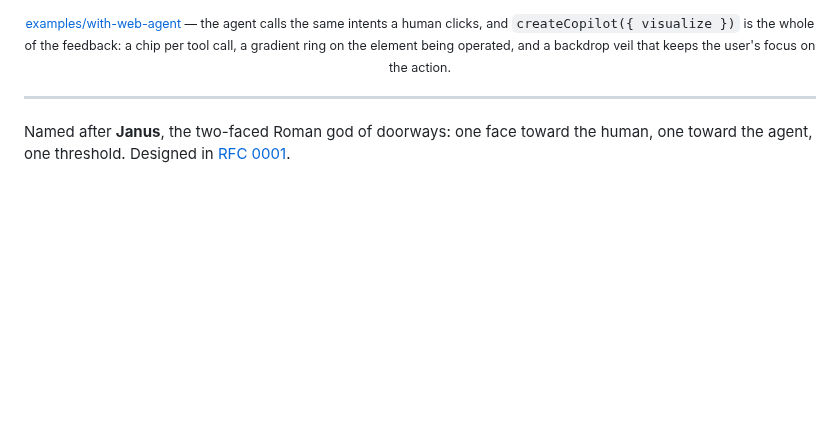
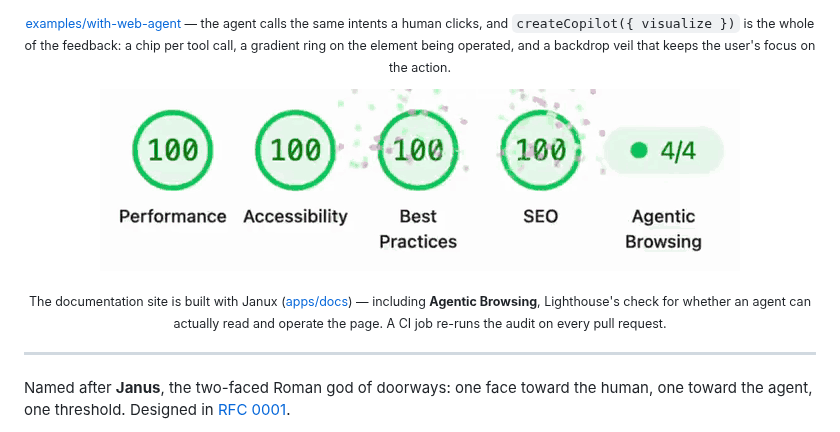
Before and after one commit to aralroca/Janux, a Markdown page: README.md, the part around the change. GitHub-like rendering; pictures changed too: docs/lighthouse-100-light.gif (added); blank space fills up the shorter version.

```diff
--- a/README.md
+++ b/README.md
@@ -27,6 +27,15 @@
 </p>
 
 <p align="center"><sub><a href="examples/with-web-agent">examples/with-web-agent</a> — the agent calls the same intents a human clicks, and <code>createCopilot({ visualize })</code> is the whole of the feedback: a chip per tool call, a gradient ring on the element being operated, and a backdrop veil that keeps the user's focus on the action.</sub></p>
+
+<p align="center">
+  <picture>
+    <source media="(prefers-color-scheme: dark)" srcset="docs/lighthouse-100-dark.gif" />
+    <img src="docs/lighthouse-100-light.gif" width="640" alt="Lighthouse report for the Janux documentation: 100 in performance, accessibility, best practices and SEO, and 4/4 on the new agentic browsing check" />
+  </picture>
+</p>
+
+<p align="center"><sub>The documentation site is built with Janux (<a href="apps/docs">apps/docs</a>) — including <strong>Agentic Browsing</strong>, Lighthouse's check for whether an agent can actually read and operate the page. A CI job re-runs the audit on every pull request.</sub></p>
 
 ---
 
```
Also changed, not shown: docs/lighthouse-100-dark.gif (added), 9 other files.
